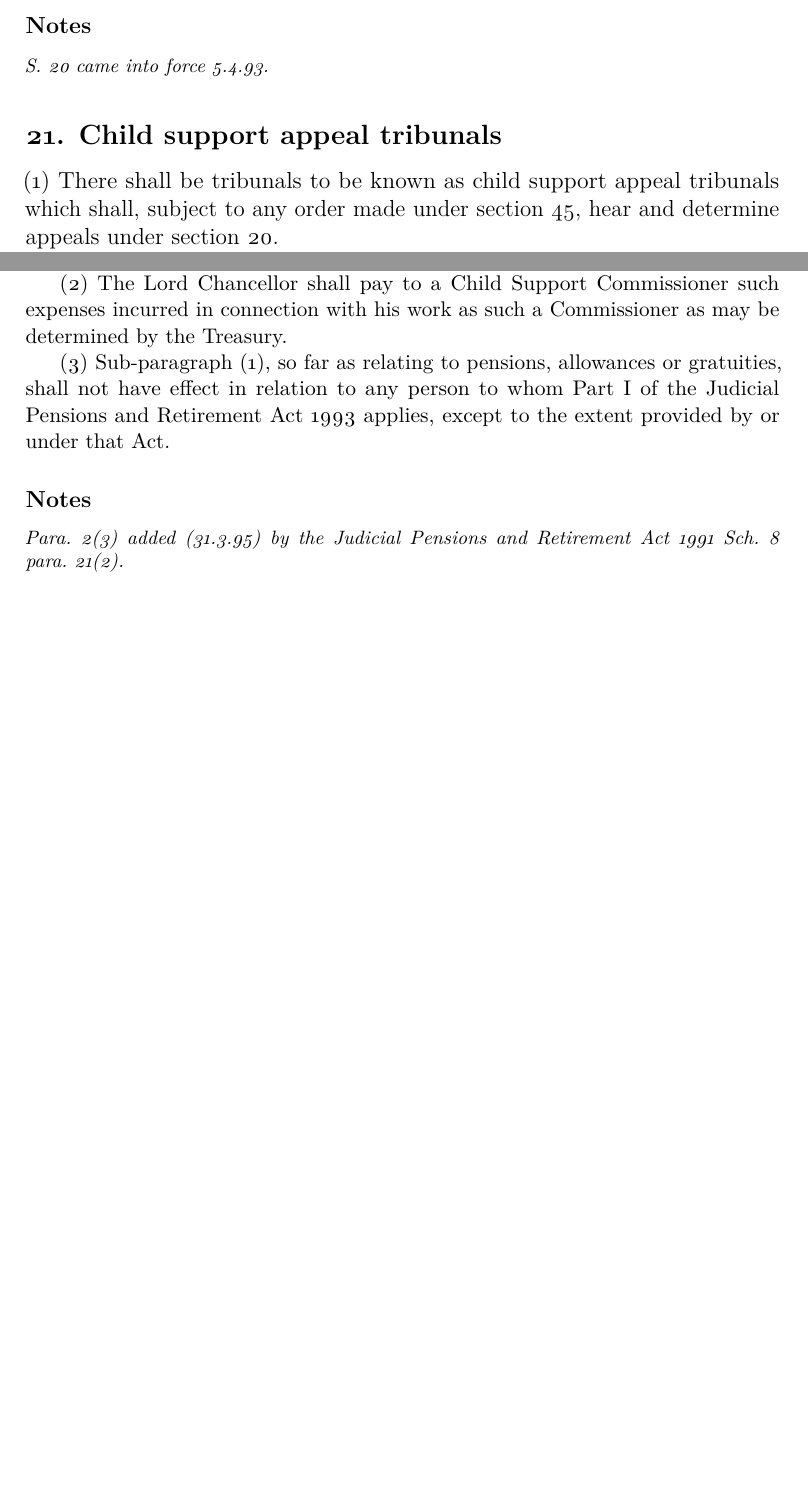
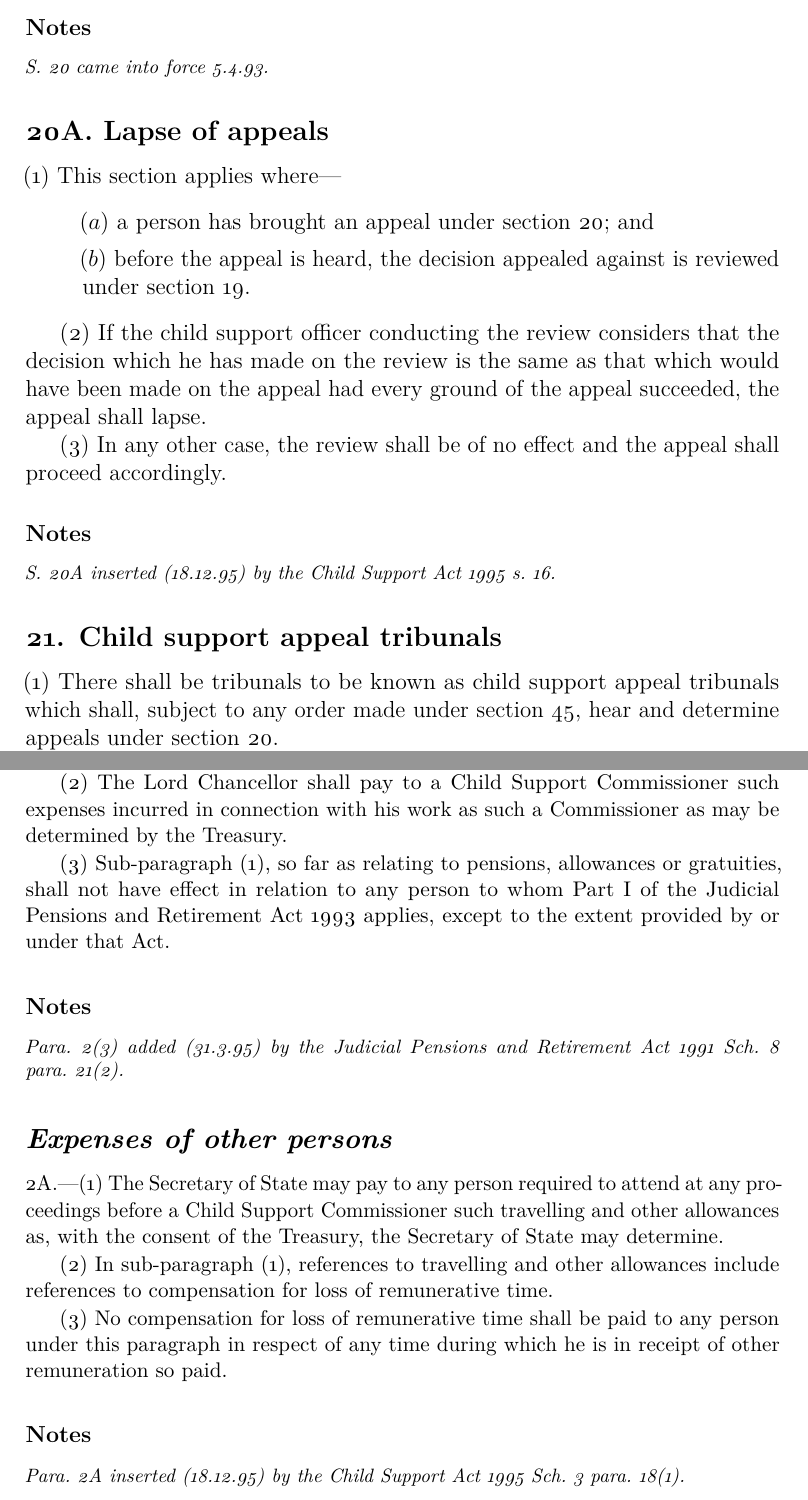
Before and after one commit to ajrteale/csa, a LaTeX document (1991c48a.tex): two parts of pages 26 and 82 of 88 before the commit and two parts of pages 26 and 82 of 89 after it, joined at a grey line, cut so that both start at the same text, the shorter picture padded with empty space. Compiled offline with pdfLaTeX.

Commit message:
CSA91 new - effects of 1995 c 34 coming into force 18.12.95

```diff
--- a/1991c48a.tex
+++ b/1991c48a.tex
@@ -829,6 +829,23 @@ may appeal to a child support appeal tribunal against that decision.
 
 \amendment{
 S. 20 came into force 5.4.93.
+}
+
+\subsection{20A. Lapse of appeals}
+
+(1) This section applies where—
+\begin{enumerate}\item[]
+($a$) a person has brought an appeal under section 20; and
+
+($b$) before the appeal is heard, the decision appealed against is reviewed under section 19.
+\end{enumerate}
+
+(2) If the child support officer conducting the review considers that the decision which he has made on the review is the same as that which would have been made on the appeal had every ground of the appeal succeeded, the appeal shall lapse.
+
+(3) In any other case, the review shall be of no effect and the appeal shall proceed accordingly.
+
+\amendment{
+S. 20A inserted (18.12.95) by the Child Support Act 1995 s. 16.
 }
 
 \subsection{21. Child support appeal tribunals}
@@ -3006,6 +3023,19 @@ Words substituted in para.~1(1) and para.~1(2) omitted (31.3.95) by the Judicial
 Para.~2(3) added (31.3.95) by the Judicial Pensions and Retirement Act 1991 Sch.~8 para.~21(2).
 }
 
+% Para 2A inserted (18.12.95) by 1995 c 34 Sch 3 para 18(1)
+\subsection*{\itshape Expenses of other persons}
+
+2A.---(1) The Secretary of State may pay to any person required to attend at any proceedings before a Child Support Commissioner such travelling and other allowances as, with the consent of the Treasury, the Secretary of State may determine.
+
+(2) In sub-paragraph (1), references to travelling and other allowances include references to compensation for loss of remunerative time.
+
+(3) No compensation for loss of remunerative time shall be paid to any person under this paragraph in respect of any time during which he is in receipt of other remuneration so paid.
+
+\amendment{
+Para. 2A inserted (18.12.95) by the Child Support Act 1995 Sch. 3 para. 18(1).
+}
+
 \subsection*{\itshape Commissioners barred from legal practice}
 
 3. Section 75 of the Courts and Legal Services Act 1990 (judges etc.\ barred from legal practice) shall apply to any person appointed as a Child Support Commissioner as it applies to any person holding as a full-time appointment any of the offices listed in Schedule 11 to that Act.
@@ -3035,3 +3086,6 @@ Words inserted in para.~4(2) and para.~4(2A) inserted (31.3.95) by the Judicial
+Para. 4A inserted (18.12.95) by the Child Support Act 1995 s. 17(1).
+}
+
 \subsection*{\itshape Tribunals of Commissioners}
 
 5.---(1) If it appears to the Chief Child Support Commissioner (or, in the case of his inability to act, to such other of the Child Support Commissioners as he may have nominated to act for the purpose) that an appeal falling to be heard by one of the Child Support Commissioners involves a question of law of special difficulty, he may direct that the appeal be dealt with by a tribunal consisting of any three of the Child Support Commissioners.
@@ -3056,3 +3114,4 @@ Words substituted in para.~7 (31.3.95) by the Judicial Pensions and Retirement A
+Words substituted in para.~7 (18.12.95) by the Child Support Act 1995 s. 17(2).
 }
 
 \subsection*{\itshape Northern Ireland}
@@ -3086,3 +3153,7 @@ Words substituted in para.~7 (31.3.95) by the Judicial Pensions and Retirement A
+Para. 8(bb) inserted (18.12.95) by the Child Support Act 1995 Sch. 3 para. 18(2).
+
+Words substituted in para.~8(e) (18.12.95) by the Child Support Act 1995 s. 17(3).
+}
 
 \part[Schedule 5 --- Consequential amendments]{Schedule 5\\*Consequential amendments}
 
```
Also changed, not shown: 1991c48a.tex (39 more changed lines).
